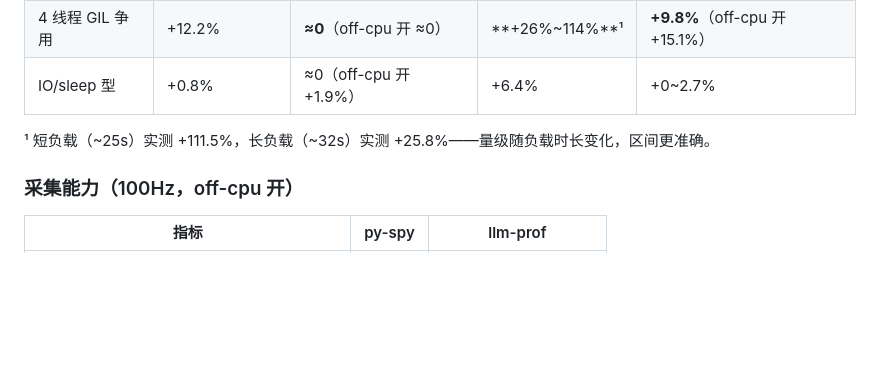
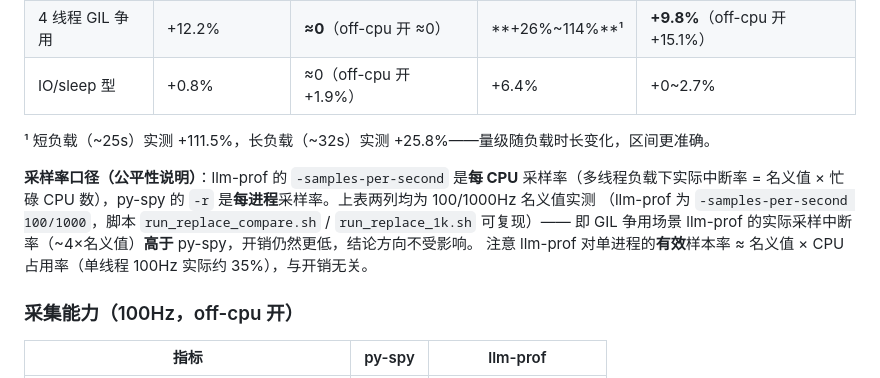
Before and after one commit to hrpccs/llm-prof, a Markdown page: README.md, the part around the change. Rendered like a GitHub page; blank space fills up the shorter version.

Commit message:
Clarify sampling-rate semantics in overhead table; fix -r flag bug
User question: is llm-prof compared at default 20Hz instead of 100/1000Hz?
Audited the source data (replace_compare.txt @100Hz, replace1k.txt @1000Hz,
scripts run_replace_compare.sh / run_replace_1k.sh): llm-prof was run with
-samples-per-second 100/1000 as labeled - not the 20Hz default. Added an
explicit fairness note to README: llm-prof's rate is per-CPU while py-spy's
-r is per-process, so in the GIL case llm-prof's actual interrupt rate
(~4x nominal) exceeds py-spy's while its overhead stays lower.

Also fixed run_final_compare.sh which passed an invalid '-r 100' flag
(llm-prof exits on unknown flags, so that script's llm-prof runs never
sampled; its numbers were not used by the README table).

```diff
--- a/README.md
+++ b/README.md
@@ -32,6 +32,12 @@ sudo ./llm-prof/llm-prof -pid <PID> -d 10s -off-cpu-threshold 1.0 -o out.svg
 | IO/sleep 型 | +0.8% | ≈0（off-cpu 开 +1.9%） | +6.4% | +0~2.7% |
 
 ¹ 短负载（~25s）实测 +111.5%，长负载（~32s）实测 +25.8%——量级随负载时长变化，区间更准确。
+
+**采样率口径（公平性说明）**：llm-prof 的 `-samples-per-second` 是**每 CPU** 采样率（多线程负载下实际中断率
+= 名义值 × 忙碌 CPU 数），py-spy 的 `-r` 是**每进程**采样率。上表两列均为 100/1000Hz 名义值实测
+（llm-prof 为 `-samples-per-second 100/1000`，脚本 `run_replace_compare.sh` / `run_replace_1k.sh` 可复现）——
+即 GIL 争用场景 llm-prof 的实际采样中断率（~4×名义值）**高于** py-spy，开销仍然更低，结论方向不受影响。
+注意 llm-prof 对单进程的**有效**样本率 ≈ 名义值 × CPU 占用率（单线程 100Hz 实际约 35%），与开销无关。
 
 ### 采集能力（100Hz，off-cpu 开）
 
```
